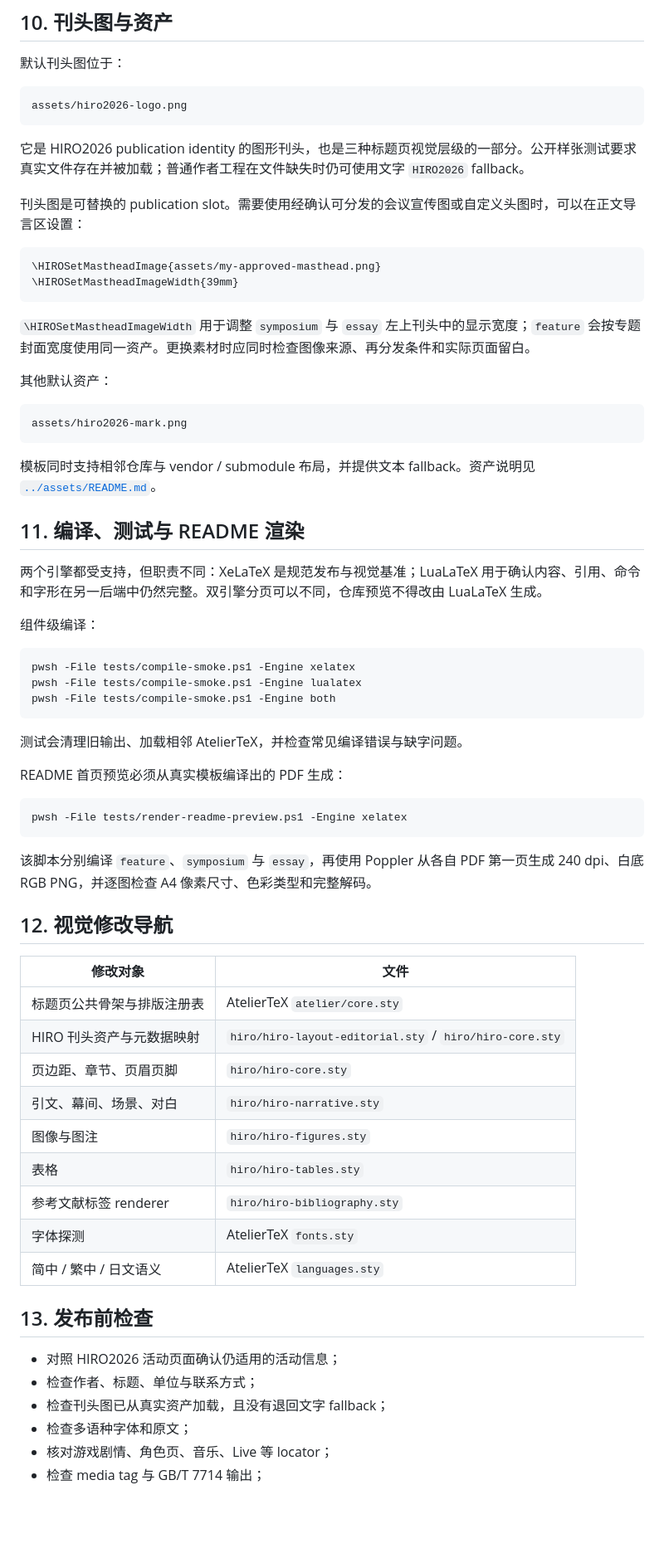
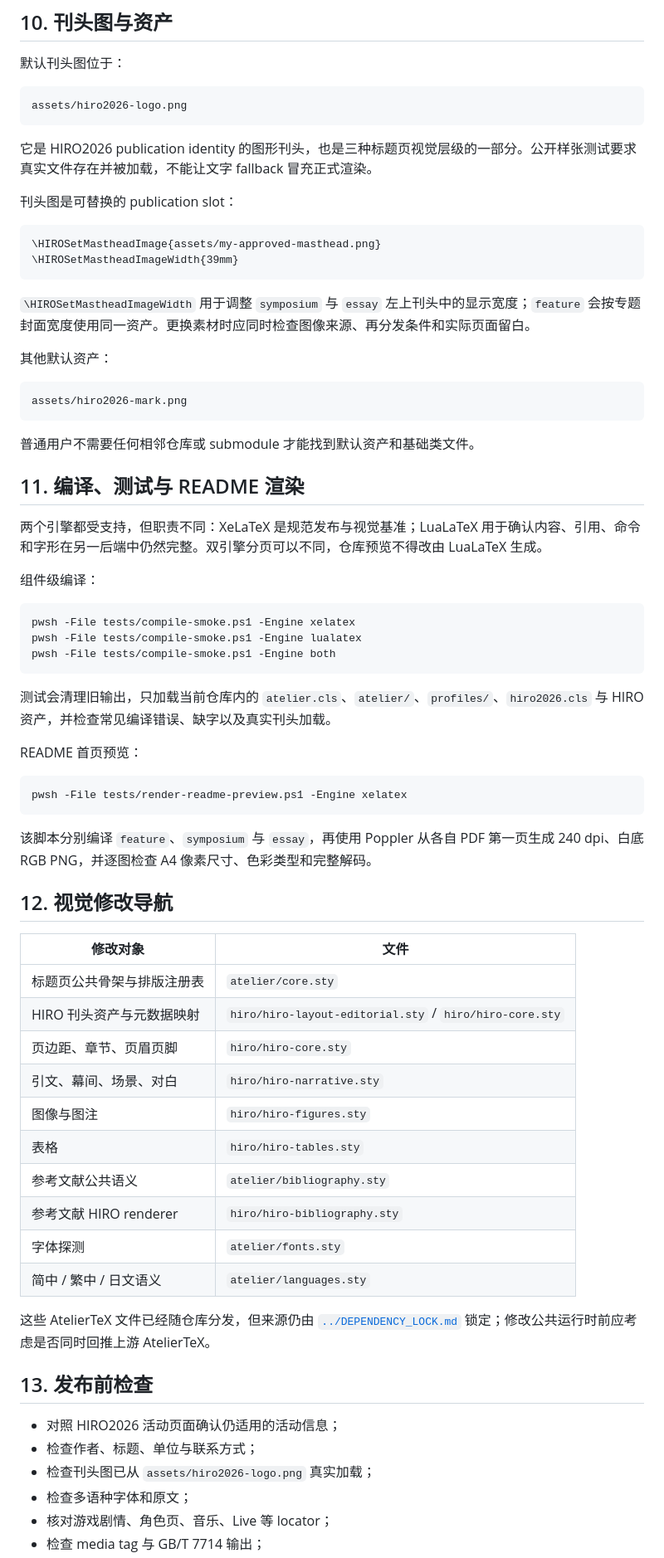
Before and after one commit to 54wsdf/atelier-profile-hiro, a Markdown page: docs/USER_GUIDE.md, the part around one of its changes. Shown at 83% size. Drawn GitHub-style; blank space fills up the shorter version.

Commit message:
docs: make user guide single-repo

````diff
--- a/docs/USER_GUIDE.md
+++ b/docs/USER_GUIDE.md
@@ -237,9 +236,9 @@ verba = {LIVE · STAGE}
 assets/hiro2026-logo.png
 ```
 
-它是 HIRO2026 publication identity 的图形刊头，也是三种标题页视觉层级的一部分。公开样张测试要求真实文件存在并被加载；普通作者工程在文件缺失时仍可使用文字 `HIRO2026` fallback。
+它是 HIRO2026 publication identity 的图形刊头，也是三种标题页视觉层级的一部分。公开样张测试要求真实文件存在并被加载，不能让文字 fallback 冒充正式渲染。
 
-刊头图是可替换的 publication slot。需要使用经确认可分发的会议宣传图或自定义头图时，可以在正文导言区设置：
+刊头图是可替换的 publication slot：
 
 ```latex
 \HIROSetMastheadImage{assets/my-approved-masthead.png}
@@ -254,7 +253,7 @@ assets/hiro2026-logo.png
 assets/hiro2026-mark.png
 ```
 
-模板同时支持相邻仓库与 vendor / submodule 布局，并提供文本 fallback。资产说明见 [`../assets/README.md`](../assets/README.md)。
+普通用户不需要任何相邻仓库或 submodule 才能找到默认资产和基础类文件。
 
 ## 11. 编译、测试与 README 渲染
 
@@ -268,9 +267,9 @@ pwsh -File tests/compile-smoke.ps1 -Engine lualatex
 pwsh -File tests/compile-smoke.ps1 -Engine both
 ```
 
-测试会清理旧输出、加载相邻 AtelierTeX，并检查常见编译错误与缺字问题。
+测试会清理旧输出，只加载当前仓库内的 `atelier.cls`、`atelier/`、`profiles/`、`hiro2026.cls` 与 HIRO 资产，并检查常见编译错误、缺字以及真实刊头加载。
 
-README 首页预览必须从真实模板编译出的 PDF 生成：
+README 首页预览：
 
 ```powershell
 pwsh -File tests/render-readme-preview.ps1 -Engine xelatex
@@ -282,21 +281,24 @@ pwsh -File tests/render-readme-preview.ps1 -Engine xelatex
 
 | 修改对象 | 文件 |
 | --- | --- |
-| 标题页公共骨架与排版注册表 | AtelierTeX `atelier/core.sty` |
+| 标题页公共骨架与排版注册表 | `atelier/core.sty` |
 | HIRO 刊头资产与元数据映射 | `hiro/hiro-layout-editorial.sty` / `hiro/hiro-core.sty` |
 | 页边距、章节、页眉页脚 | `hiro/hiro-core.sty` |
 | 引文、幕间、场景、对白 | `hiro/hiro-narrative.sty` |
 | 图像与图注 | `hiro/hiro-figures.sty` |
 | 表格 | `hiro/hiro-tables.sty` |
-| 参考文献标签 renderer | `hiro/hiro-bibliography.sty` |
-| 字体探测 | AtelierTeX `fonts.sty` |
-| 简中 / 繁中 / 日文语义 | AtelierTeX `languages.sty` |
+| 参考文献公共语义 | `atelier/bibliography.sty` |
+| 参考文献 HIRO renderer | `hiro/hiro-bibliography.sty` |
+| 字体探测 | `atelier/fonts.sty` |
+| 简中 / 繁中 / 日文语义 | `atelier/languages.sty` |
+
+这些 AtelierTeX 文件已经随仓库分发，但来源仍由 [`../DEPENDENCY_LOCK.md`](../DEPENDENCY_LOCK.md) 锁定；修改公共运行时前应考虑是否同时回推上游 AtelierTeX。
 
 ## 13. 发布前检查
 
 - 对照 HIRO2026 活动页面确认仍适用的活动信息；
 - 检查作者、标题、单位与联系方式；
-- 检查刊头图已从真实资产加载，且没有退回文字 fallback；
+- 检查刊头图已从 `assets/hiro2026-logo.png` 真实加载；
 - 检查多语种字体和原文；
 - 核对游戏剧情、角色页、音乐、Live 等 locator；
 - 检查 media tag 与 GB/T 7714 输出；
````
Also changed, not shown: other parts of docs/USER_GUIDE.md (+21 -22 lines).
